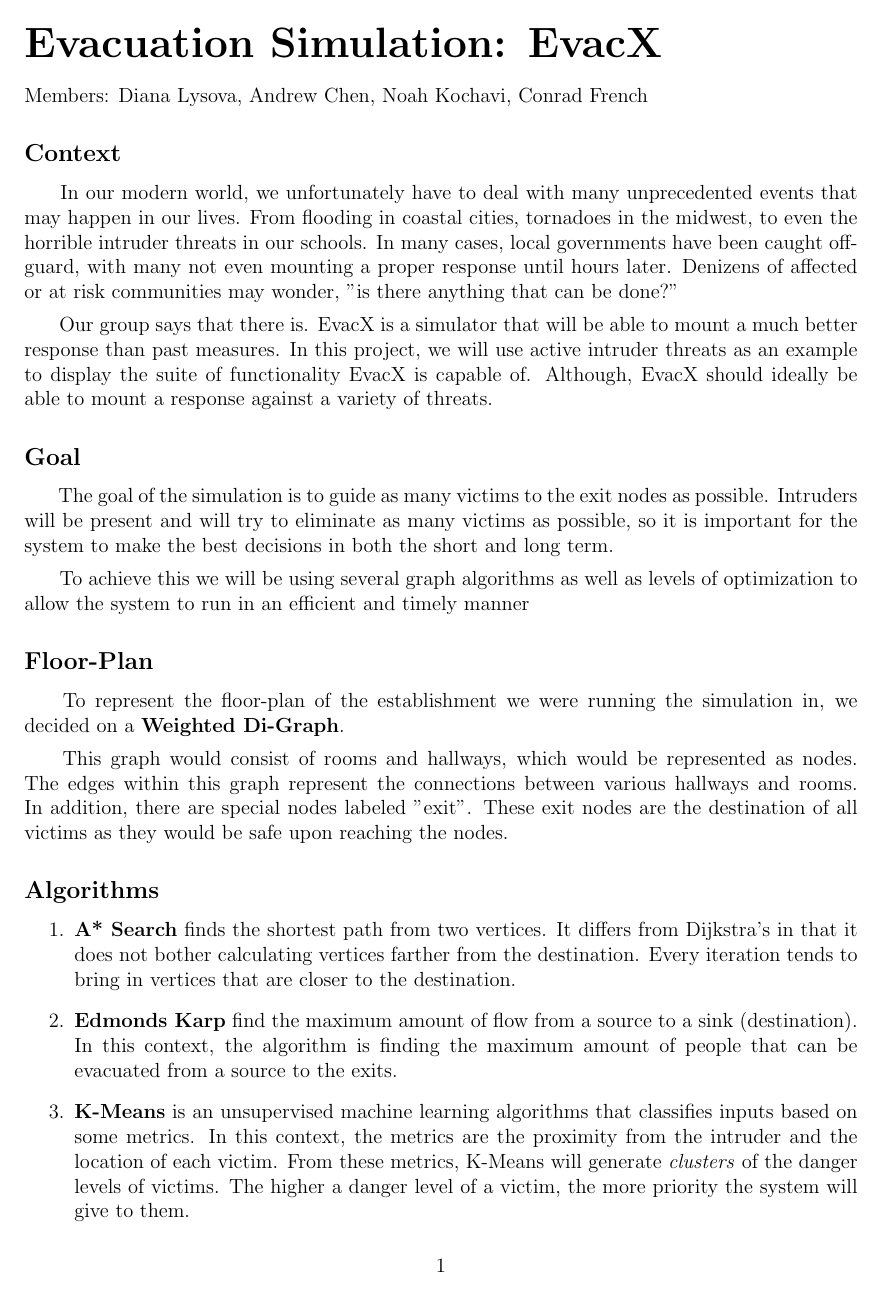
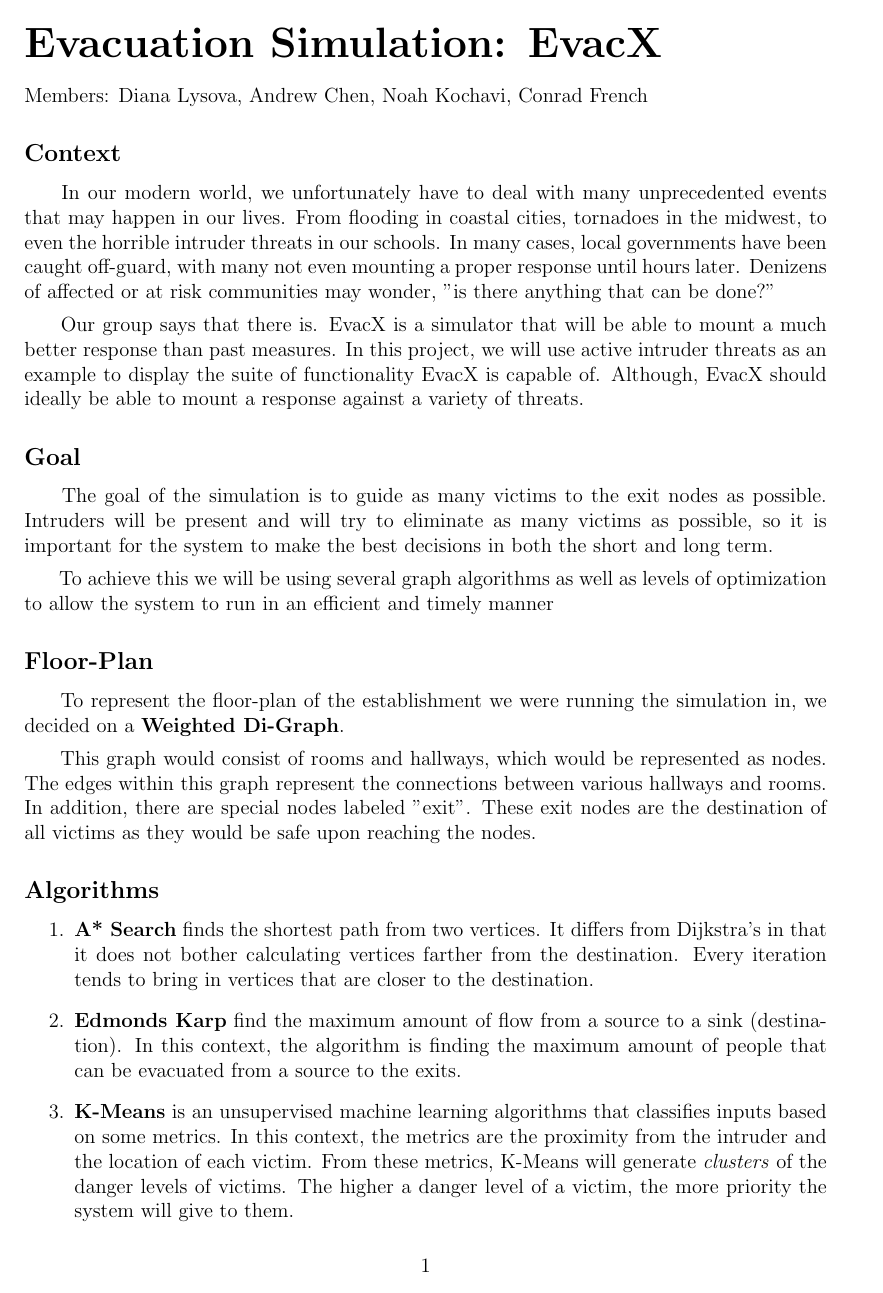
Before and after one commit to andChen2026/EvacX-EvacuationSimulator, a LaTeX document (outline/Outline.tex): page 1 of 2. Compiled offline with pdfLaTeX.

Commit message:
changed spacing

```diff
--- a/outline/Outline.tex
+++ b/outline/Outline.tex
@@ -4,7 +4,7 @@
  a4paper,
  top=1in,
  left=0.75in,
- right=0.75in,
+ right=1in,
  bottom=1in,
  }
 
```
Also changed, not shown: outline/Outline.pdf, 1 other file.
